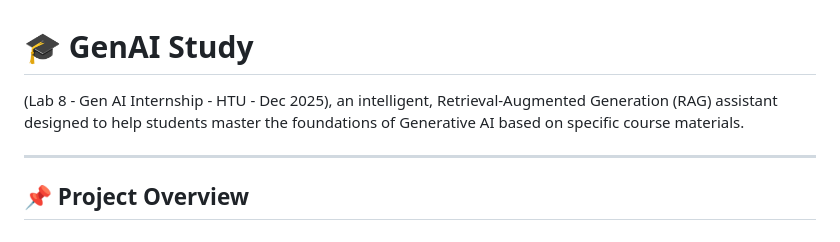
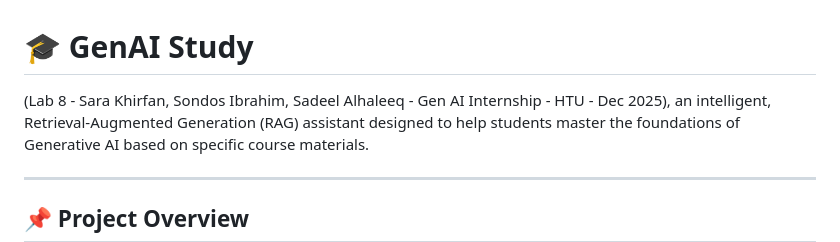
Before and after one commit to SaraKhirfan/MiniChatbot, a Markdown page: README.md, the part around the change. GitHub-like rendering.

```diff
--- a/README.md
+++ b/README.md
@@ -1,6 +1,6 @@
 # 🎓 GenAI Study
 
-(Lab 8 - Gen AI Internship - HTU - Dec 2025),
+(Lab 8 - Sara Khirfan, Sondos Ibrahim, Sadeel Alhaleeq - Gen AI Internship - HTU - Dec 2025),
 an intelligent, Retrieval-Augmented Generation (RAG) assistant designed to help students master the foundations of Generative AI based on specific course materials.
 
 ---
```
